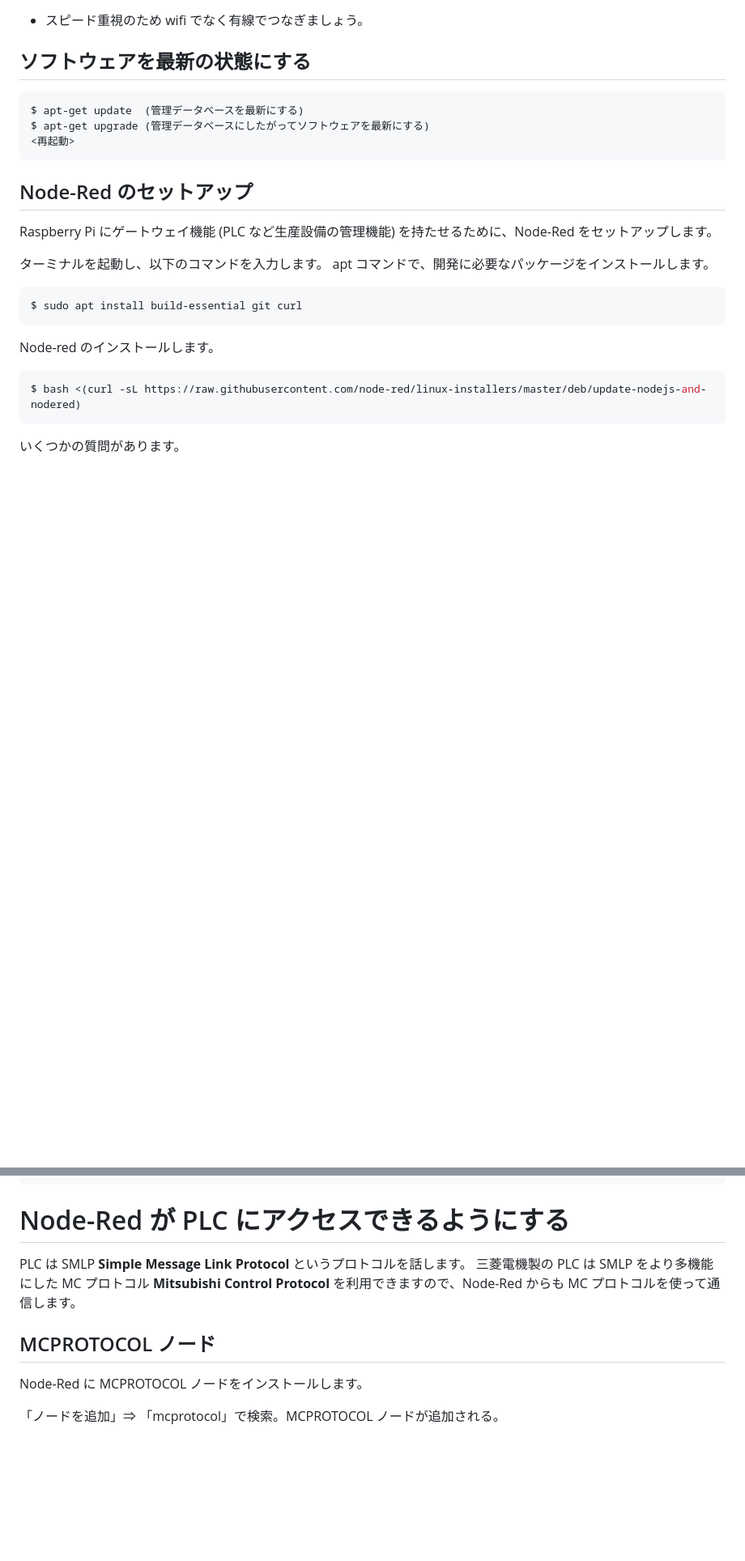
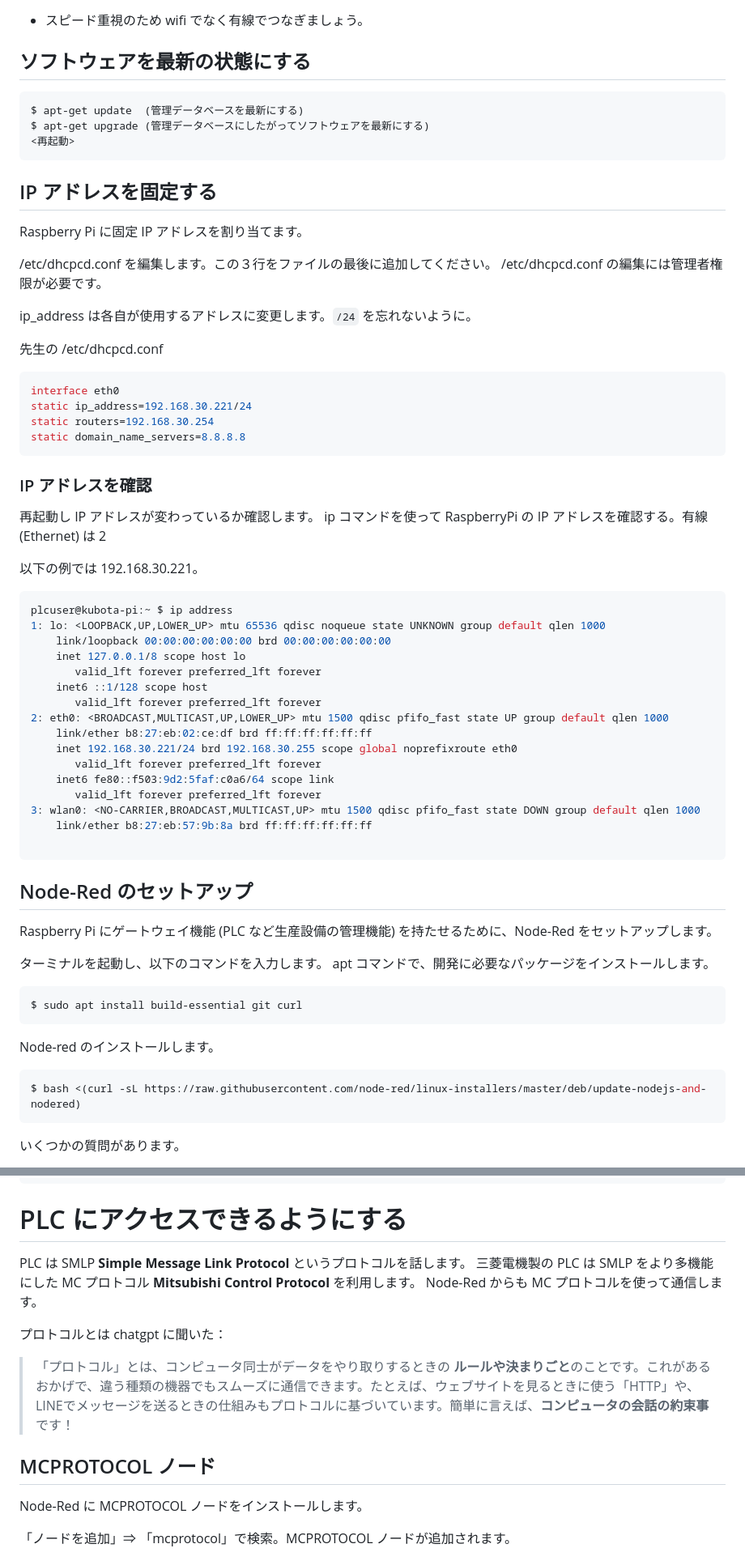
Before and after one commit to t-kubota72459/G10, a Markdown page: G10_1.md, 2 parts joined by grey strips. Shown: that part at 81% size. Rendered like a GitHub page; blank space fills up the shorter version.

````diff
--- a/G10_1.md
+++ b/G10_1.md
@@ -118,6 +118,48 @@ $ apt-get update  (管理データベースを最新にする)
 $ apt-get upgrade (管理データベースにしたがってソフトウェアを最新にする)
 <再起動>
 ```
+## IP アドレスを固定する
+
+Raspberry Pi に固定 IP アドレスを割り当てます。
+
+/etc/dhcpcd.conf を編集します。この３行をファイルの最後に追加してください。
+/etc/dhcpcd.conf の編集には管理者権限が必要です。
+
+ip_address は各自が使用するアドレスに変更します。`/24` を忘れないように。
+
+先生の /etc/dhcpcd.conf
+```shell
+interface eth0
+static ip_address=192.168.30.221/24
+static routers=192.168.30.254
+static domain_name_servers=8.8.8.8
+```
+
+### IP アドレスを確認
+
+再起動し IP アドレスが変わっているか確認します。
+ip コマンドを使って RaspberryPi の IP アドレスを確認する。有線 (Ethernet) は 2
+
+以下の例では 192.168.30.221。
+
+```shell
+plcuser@kubota-pi:~ $ ip address
+1: lo: <LOOPBACK,UP,LOWER_UP> mtu 65536 qdisc noqueue state UNKNOWN group default qlen 1000
+    link/loopback 00:00:00:00:00:00 brd 00:00:00:00:00:00
+    inet 127.0.0.1/8 scope host lo
+       valid_lft forever preferred_lft forever
+    inet6 ::1/128 scope host
+       valid_lft forever preferred_lft forever
+2: eth0: <BROADCAST,MULTICAST,UP,LOWER_UP> mtu 1500 qdisc pfifo_fast state UP group default qlen 1000
+    link/ether b8:27:eb:02:ce:df brd ff:ff:ff:ff:ff:ff
+    inet 192.168.30.221/24 brd 192.168.30.255 scope global noprefixroute eth0
+       valid_lft forever preferred_lft forever
+    inet6 fe80::f503:9d2:5faf:c0a6/64 scope link
+       valid_lft forever preferred_lft forever
+3: wlan0: <NO-CARRIER,BROADCAST,MULTICAST,UP> mtu 1500 qdisc pfifo_fast state DOWN group default qlen 1000
+    link/ether b8:27:eb:57:9b:8a brd ff:ff:ff:ff:ff:ff
+
+```
 
 ## Node-Red のセットアップ
 
@@ -350,16 +378,20 @@ PING 192.168.30.75 (192.168.30.75) 56(84) bytes of data.
 rtt min/avg/max/mdev = 0.636/0.755/0.879/0.084 ms
 ```
 
-# Node-Red が PLC にアクセスできるようにする
+# PLC にアクセスできるようにする
 
 PLC は SMLP **Simple Message Link Protocol** というプロトコルを話します。
-三菱電機製の PLC は SMLP をより多機能にした MC プロトコル **Mitsubishi Control Protocol** を利用できますので、Node-Red からも MC プロトコルを使って通信します。
+三菱電機製の PLC は SMLP をより多機能にした MC プロトコル **Mitsubishi Control Protocol** を利用します。
+Node-Red からも MC プロトコルを使って通信します。
+
+プロトコルとは chatgpt に聞いた：
+>「プロトコル」とは、コンピュータ同士がデータをやり取りするときの **ルールや決まりごと**のことです。これがあるおかげで、違う種類の機器でもスムーズに通信できます。たとえば、ウェブサイトを見るときに使う「HTTP」や、LINEでメッセージを送るときの仕組みもプロトコルに基づいています。簡単に言えば、**コンピュータの会話の約束事**です！
 
 ## MCPROTOCOL ノード
 
 Node-Red に MCPROTOCOL ノードをインストールします。
 
-「ノードを追加」⇒ 「mcprotocol」で検索。MCPROTOCOL ノードが追加される。
+「ノードを追加」⇒ 「mcprotocol」で検索。MCPROTOCOL ノードが追加されます。
 
 <center>
 <img src="./images/image10.jpg" width="30%">
````
Also changed, not shown: other parts of G10_1.md (+68 -38 lines), images/image26.png (added), images/msg_format.png (added), images/nw.png (added).
